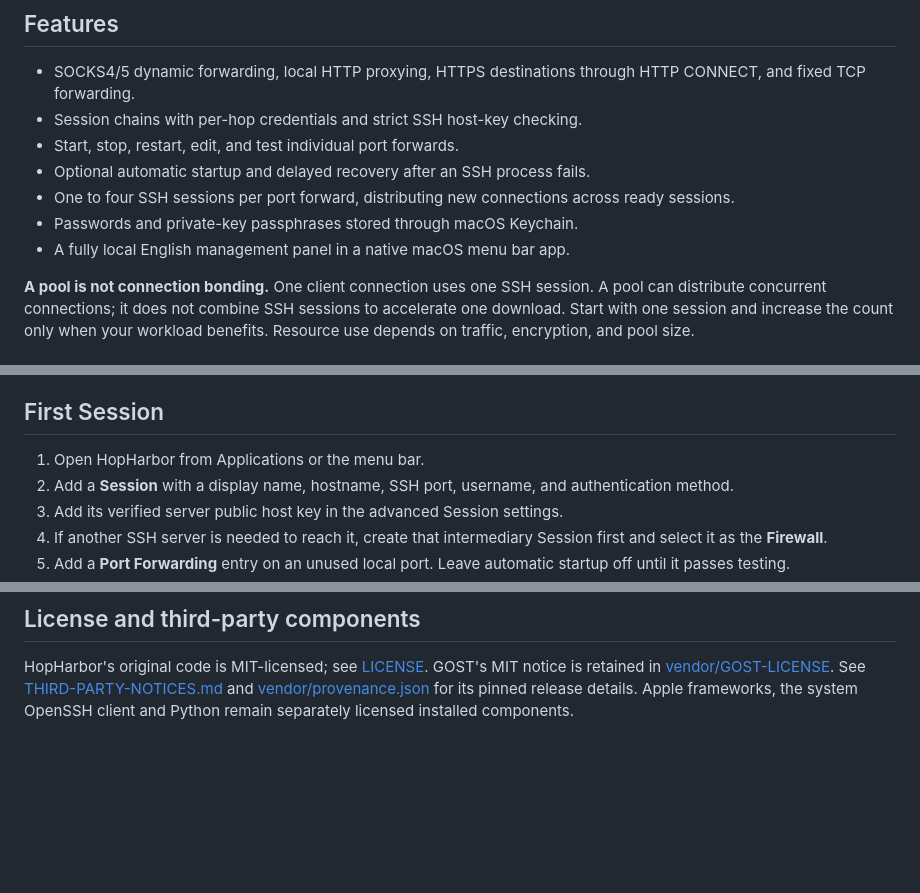
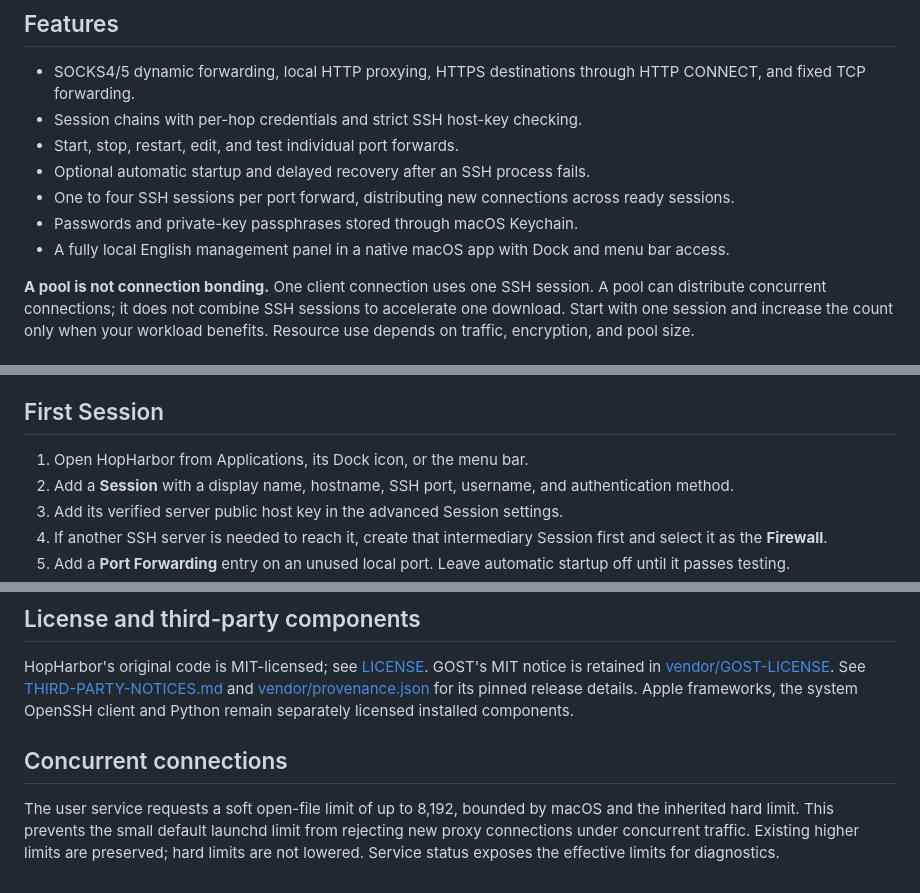
Before and after one commit to kiyanibehzad/HopHarbor, a Markdown page: README.md, 3 parts joined by grey strips. Rendered like a GitHub page; blank space fills up the shorter version.

```diff
--- a/README.md
+++ b/README.md
@@ -31,7 +47,7 @@ Each Session may select another Session as its Firewall. Create the intermediary
 - Optional automatic startup and delayed recovery after an SSH process fails.
 - One to four SSH sessions per port forward, distributing new connections across ready sessions.
 - Passwords and private-key passphrases stored through macOS Keychain.
-- A fully local English management panel in a native macOS menu bar app.
+- A fully local English management panel in a native macOS app with Dock and menu bar access.
 
 **A pool is not connection bonding.** One client connection uses one SSH session. A pool can distribute concurrent connections; it does not combine SSH sessions to accelerate one download. Start with one session and increase the count only when your workload benefits. Resource use depends on traffic, encryption, and pool size.
 
@@ -79,7 +95,7 @@ The installer embeds that absolute data-directory path in the signed app's `HopH
 
 ## First Session
 
-1. Open HopHarbor from Applications or the menu bar.
+1. Open HopHarbor from Applications, its Dock icon, or the menu bar.
 2. Add a **Session** with a display name, hostname, SSH port, username, and authentication method.
 3. Add its verified server public host key in the advanced Session settings.
 4. If another SSH server is needed to reach it, create that intermediary Session first and select it as the **Firewall**.
@@ -196,3 +222,7 @@ A sanitized development run is recorded in [docs/local-smoke-results.json](docs/
 ## License and third-party components
 
 HopHarbor's original code is MIT-licensed; see [LICENSE](LICENSE). GOST's MIT notice is retained in [vendor/GOST-LICENSE](vendor/GOST-LICENSE). See [THIRD-PARTY-NOTICES.md](THIRD-PARTY-NOTICES.md) and [vendor/provenance.json](vendor/provenance.json) for its pinned release details. Apple frameworks, the system OpenSSH client and Python remain separately licensed installed components.
+
+## Concurrent connections
+
+The user service requests a soft open-file limit of up to 8,192, bounded by macOS and the inherited hard limit. This prevents the small default launchd limit from rejecting new proxy connections under concurrent traffic. Existing higher limits are preserved; hard limits are not lowered. Service status exposes the effective limits for diagnostics.
```
Also changed, not shown: other parts of README.md (+29 -3 lines), README.fa.md (+10 -2 lines), docs/images/overview.png (added), docs/images/port-forwarding.png (added), docs/images/sessions.png (added), 14 other files.
